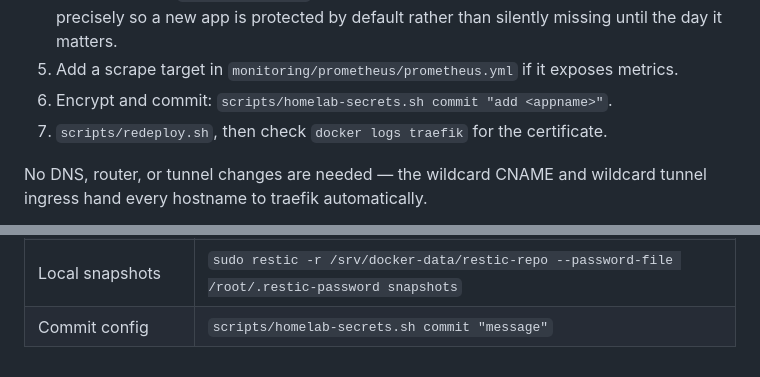
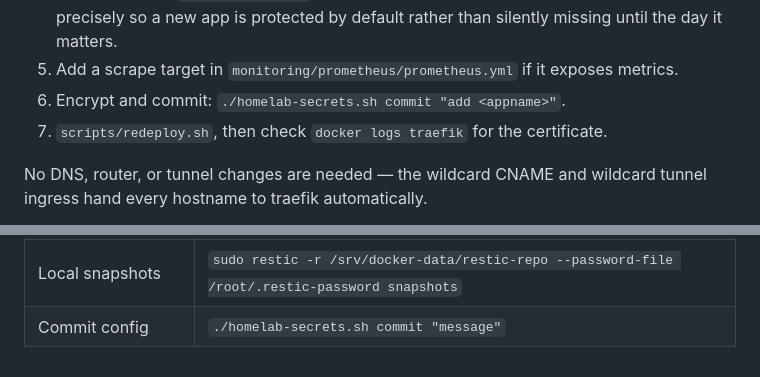
Before and after one commit to bradmartin333/homelab, a Markdown page: docs/operations.md, 2 parts joined by grey strips. GitHub-like rendering.

```diff
--- a/docs/operations.md
+++ b/docs/operations.md
@@ -198,7 +198,7 @@ death reports as all-green.
    default rather than silently missing until the day it matters.
 5. Add a scrape target in `monitoring/prometheus/prometheus.yml` if it exposes
    metrics.
-6. Encrypt and commit: `scripts/homelab-secrets.sh commit "add <appname>"`.
+6. Encrypt and commit: `./homelab-secrets.sh commit "add <appname>"`.
 7. `scripts/redeploy.sh`, then check `docker logs traefik` for the certificate.
 
 No DNS, router, or tunnel changes are needed — the wildcard CNAME and wildcard
@@ -253,4 +253,4 @@ there and no one can read it. Password manager, or paper in another building.
 | Whole stack up / status   | `cd /opt/homelab && docker compose up -d` / `docker compose ps`          |
 | Rebuild + restart changed | `/opt/homelab/scripts/redeploy.sh`                                       |
 | Local snapshots           | `sudo restic -r /srv/docker-data/restic-repo --password-file /root/.restic-password snapshots` |
-| Commit config             | `scripts/homelab-secrets.sh commit "message"`                            |
+| Commit config             | `./homelab-secrets.sh commit "message"`                            |
```
Also changed, not shown: docs/architecture-notes.md (+1 -1 lines), docs/restore.md (+3 -3 lines).
